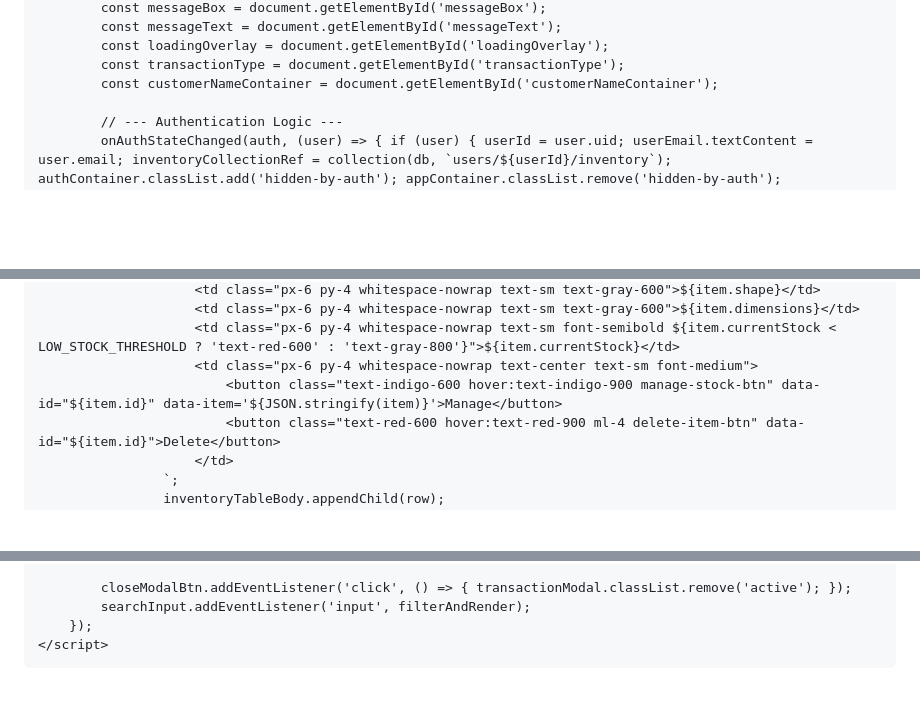
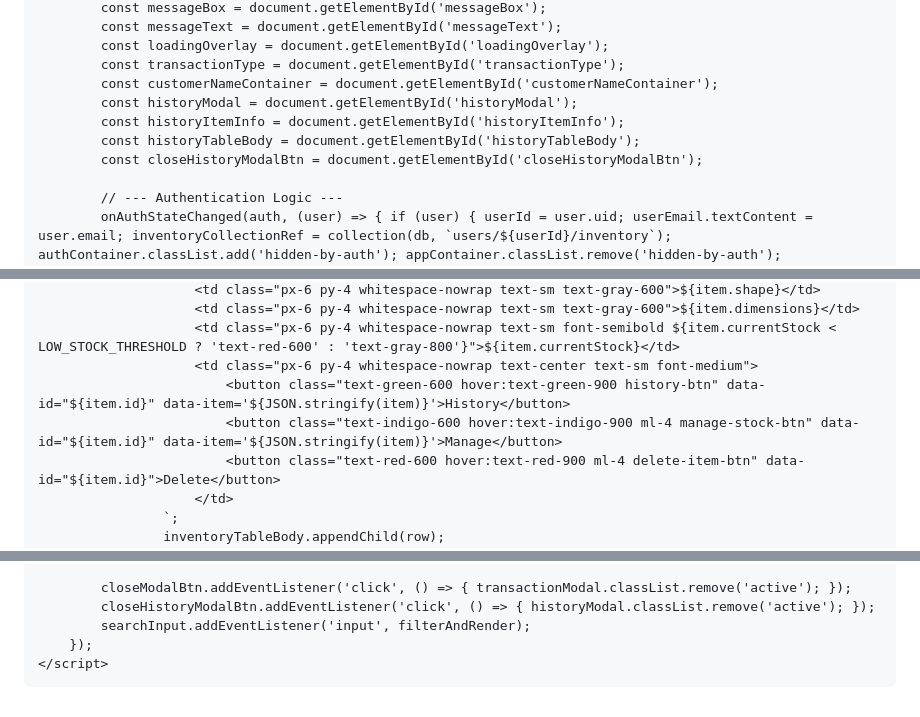
Before and after one commit to digitalab555-lgtm/Inventory-, a Markdown page: README.md, 3 parts joined by grey strips. GitHub-like rendering; blank space fills up the shorter version.

```diff
--- a/README.md
+++ b/README.md
@@ -125,6 +126,10 @@
             const loadingOverlay = document.getElementById('loadingOverlay');
             const transactionType = document.getElementById('transactionType');
             const customerNameContainer = document.getElementById('customerNameContainer');
+            const historyModal = document.getElementById('historyModal');
+            const historyItemInfo = document.getElementById('historyItemInfo');
+            const historyTableBody = document.getElementById('historyTableBody');
+            const closeHistoryModalBtn = document.getElementById('closeHistoryModalBtn');
 
             // --- Authentication Logic ---
             onAuthStateChanged(auth, (user) => { if (user) { userId = user.uid; userEmail.textContent = user.email; inventoryCollectionRef = collection(db, `users/${userId}/inventory`); authContainer.classList.add('hidden-by-auth'); appContainer.classList.remove('hidden-by-auth'); listenForInventoryUpdates(); } else { userId = null; inventoryCollectionRef = null; fullInventory = []; renderInventory([]); authContainer.classList.remove('hidden-by-auth'); appContainer.classList.add('hidden-by-auth'); } });
@@ -168,7 +173,8 @@
                         <td class="px-6 py-4 whitespace-nowrap text-sm text-gray-600">${item.dimensions}</td>
                         <td class="px-6 py-4 whitespace-nowrap text-sm font-semibold ${item.currentStock < LOW_STOCK_THRESHOLD ? 'text-red-600' : 'text-gray-800'}">${item.currentStock}</td>
                         <td class="px-6 py-4 whitespace-nowrap text-center text-sm font-medium">
-                            <button class="text-indigo-600 hover:text-indigo-900 manage-stock-btn" data-id="${item.id}" data-item='${JSON.stringify(item)}'>Manage</button>
+                            <button class="text-green-600 hover:text-green-900 history-btn" data-id="${item.id}" data-item='${JSON.stringify(item)}'>History</button>
+                            <button class="text-indigo-600 hover:text-indigo-900 ml-4 manage-stock-btn" data-id="${item.id}" data-item='${JSON.stringify(item)}'>Manage</button>
                             <button class="text-red-600 hover:text-red-900 ml-4 delete-item-btn" data-id="${item.id}">Delete</button>
                         </td>
                     `;
@@ -229,6 +273,7 @@
             });
 
             closeModalBtn.addEventListener('click', () => { transactionModal.classList.remove('active'); });
+            closeHistoryModalBtn.addEventListener('click', () => { historyModal.classList.remove('active'); });
             searchInput.addEventListener('input', filterAndRender);
         });
     </script>
```
Also changed, not shown: other parts of README.md (+44 -5 lines).
